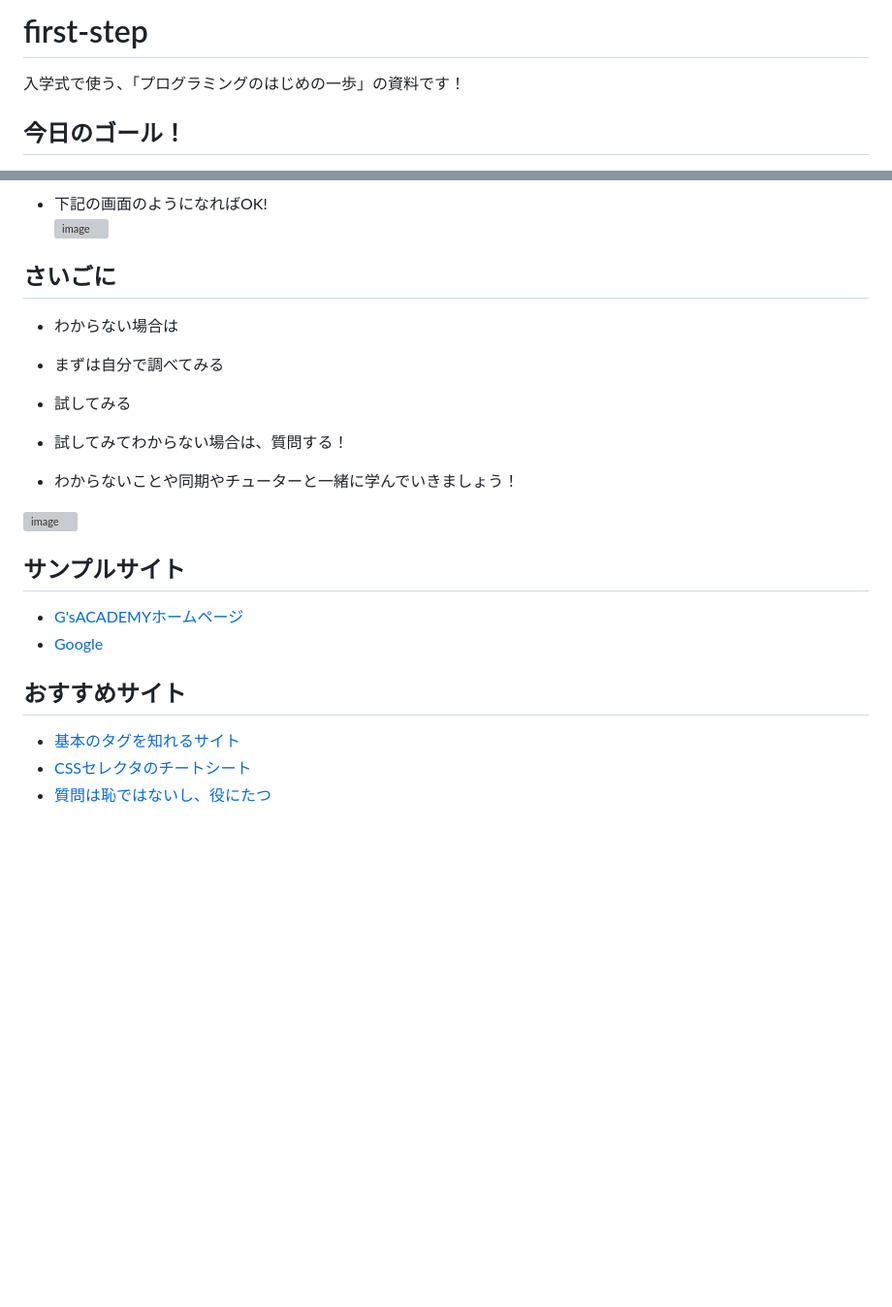
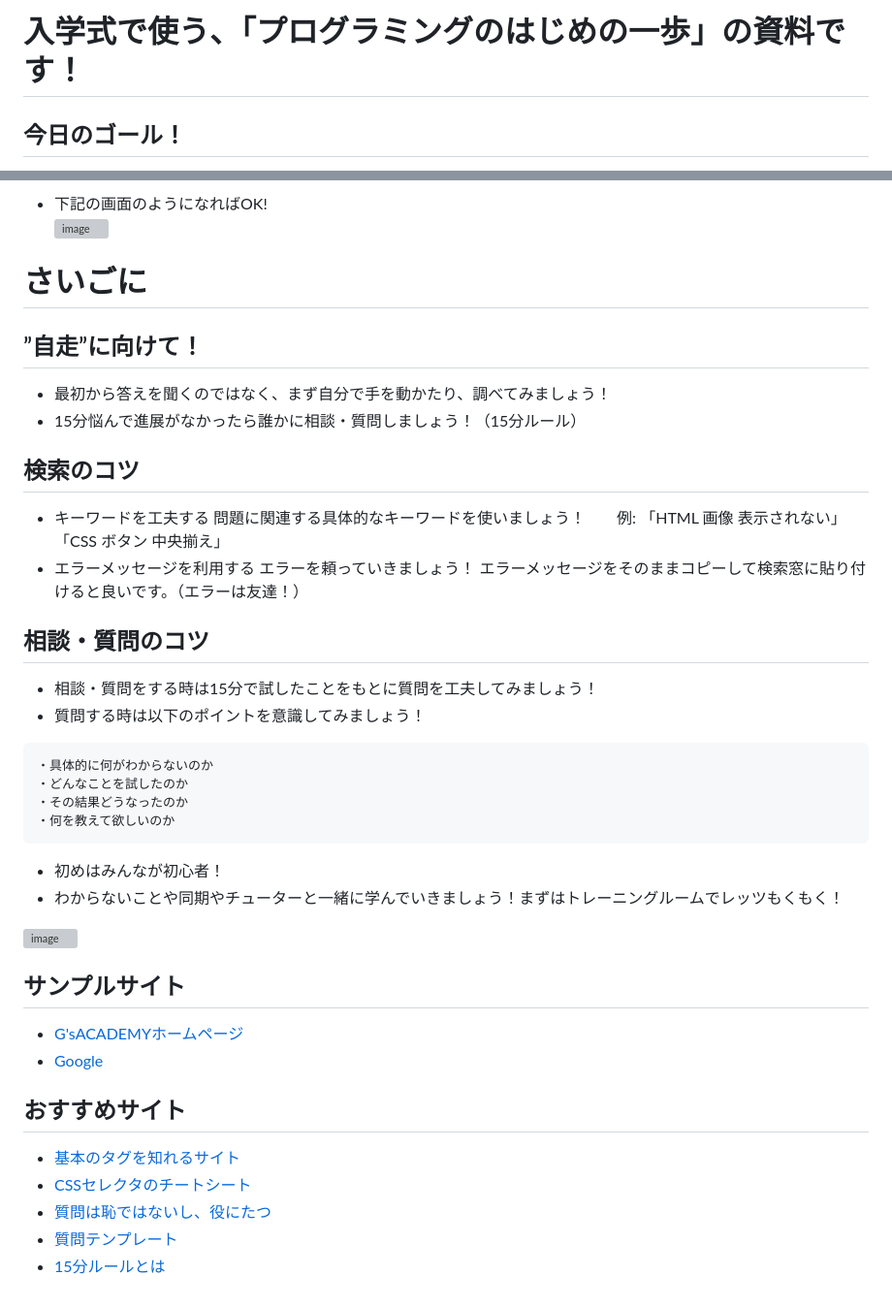
Before and after one commit to tatsuyakusukawa/first-step, a Markdown page: README.md, 2 parts joined by grey strips. Shown: that part at 97% size. Drawn GitHub-style; blank space fills up the shorter version; grey boxes are pictures that could not be loaded.

````diff
--- a/README.md
+++ b/README.md
@@ -1,5 +1,4 @@
-# first-step
-入学式で使う、「プログラミングのはじめの一歩」の資料です！
+# 入学式で使う、「プログラミングのはじめの一歩」の資料です！
 
 ## 今日のゴール！
 - HTML,CSSをはじめて触って画面に文字や画像を表示してみる
@@ -128,14 +127,31 @@ h1{
 
 
 
-## さいごに
+# さいごに
 
-- わからない場合は
-- まずは自分で調べてみる
-- 試してみる
-- 試してみてわからない場合は、質問する！
+## ”自走”に向けて！
+- 最初から答えを聞くのではなく、まず自分で手を動かたり、調べてみましょう！
+- 15分悩んで進展がなかったら誰かに相談・質問しましょう！（15分ルール）
 
-- わからないことや同期やチューターと一緒に学んでいきましょう！
+
+## 検索のコツ
+- キーワードを工夫する
+問題に関連する具体的なキーワードを使いましょう！　　例: 「HTML 画像 表示されない」「CSS ボタン 中央揃え」<br>
+- エラーメッセージを利用する
+エラーを頼っていきましょう！ エラーメッセージをそのままコピーして検索窓に貼り付けると良いです。（エラーは友達！）
+
+## 相談・質問のコツ
+- 相談・質問をする時は15分で試したことをもとに質問を工夫してみましょう！
+- 質問する時は以下のポイントを意識してみましょう！
+```
+・具体的に何がわからないのか
+・どんなことを試したのか
+・その結果どうなったのか
+・何を教えて欲しいのか
+```
+
+- 初めはみんなが初心者！
+- わからないことや同期やチューターと一緒に学んでいきましょう！まずはトレーニングルームでレッツもくもく！
 <img width="661" alt="image" src="https://github.com/user-attachments/assets/4e3764bc-cd37-4114-bb07-25f000e1a03f">
 
 
@@ -148,3 +164,5 @@ h1{
 - [基本のタグを知れるサイト](https://makusan.ne.jp/html-tag/)
 - [CSSセレクタのチートシート](https://webliker.info/css-selector-cheat-sheet/)
 - [質問は恥ではないし、役にたつ](https://qiita.com/seki_uk/items/4001423b3cd3db0dada7)
+- [質問テンプレート](https://qiita.com/KNR109/items/550b52ff980c0c32bf2a)
+- [15分ルールとは](https://rookie-programmer.jp/?p=132)
````
